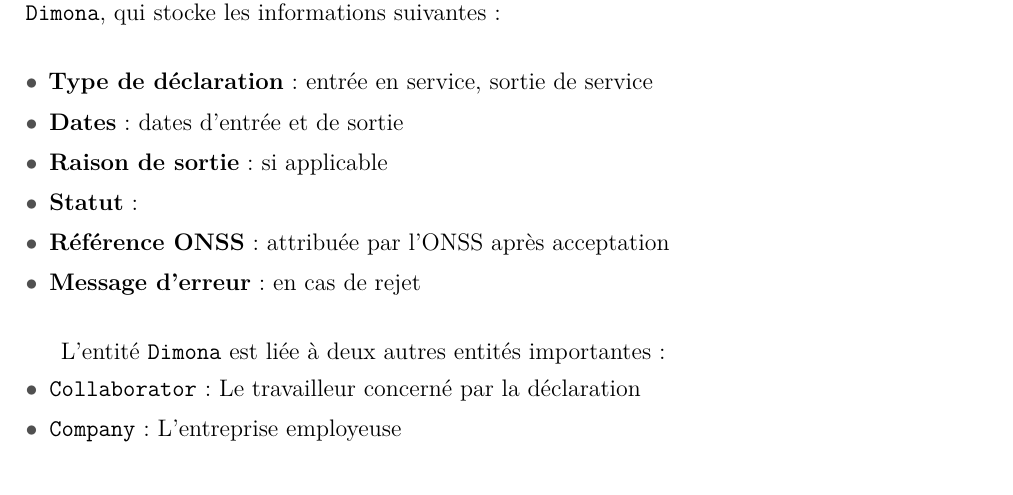
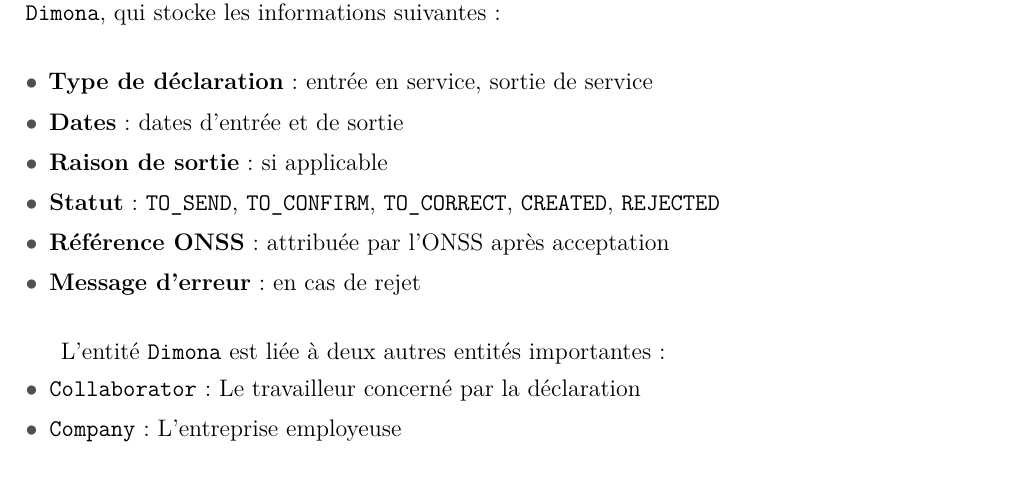
Before and after one commit to Medinhoo/SecuCom_BACKEND, a LaTeX book (tfe_document.tex, which reads chapitre8_developpement.tex): part of page 56 of 76, cut so that both start at the same text. Compiled offline with pdfLaTeX.

Commit message:
TFE: enum dimona status

```diff
--- a/chapitre8_developpement.tex
+++ b/chapitre8_developpement.tex
@@ -560,7 +560,7 @@
   \item \textbf{Type de déclaration} : entrée en service, sortie de service
   \item \textbf{Dates} : dates d'entrée et de sortie
   \item \textbf{Raison de sortie} : si applicable
-  \item \textbf{Statut} :
+  \item \textbf{Statut} : \texttt{TO\_SEND}, \texttt{TO\_CONFIRM}, \texttt{TO\_CORRECT}, \texttt{CREATED}, \texttt{REJECTED}
   \item \textbf{Référence ONSS} : attribuée par l'ONSS après acceptation
   \item \textbf{Message d'erreur} : en cas de rejet
 \end{itemize}
```
